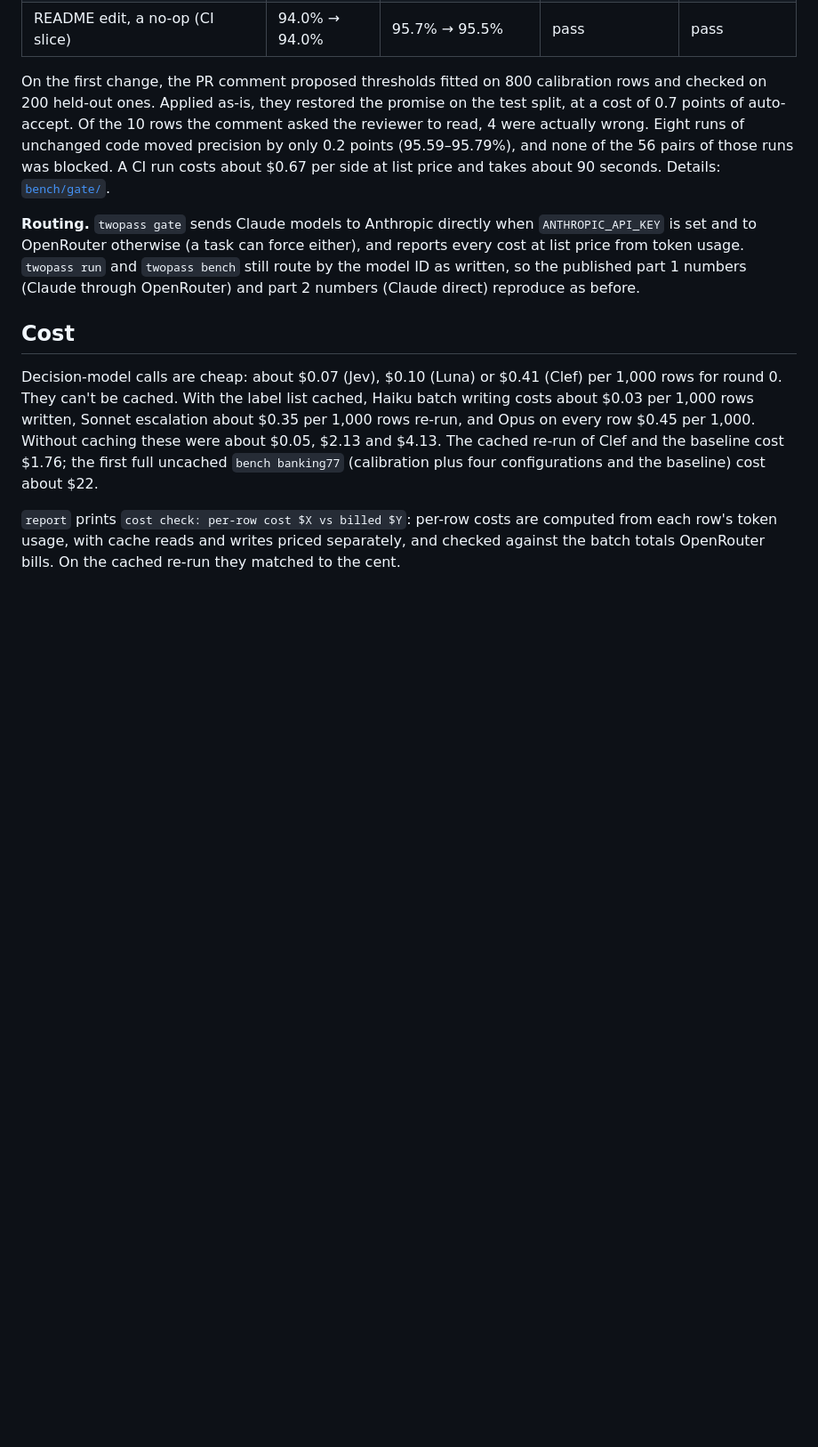
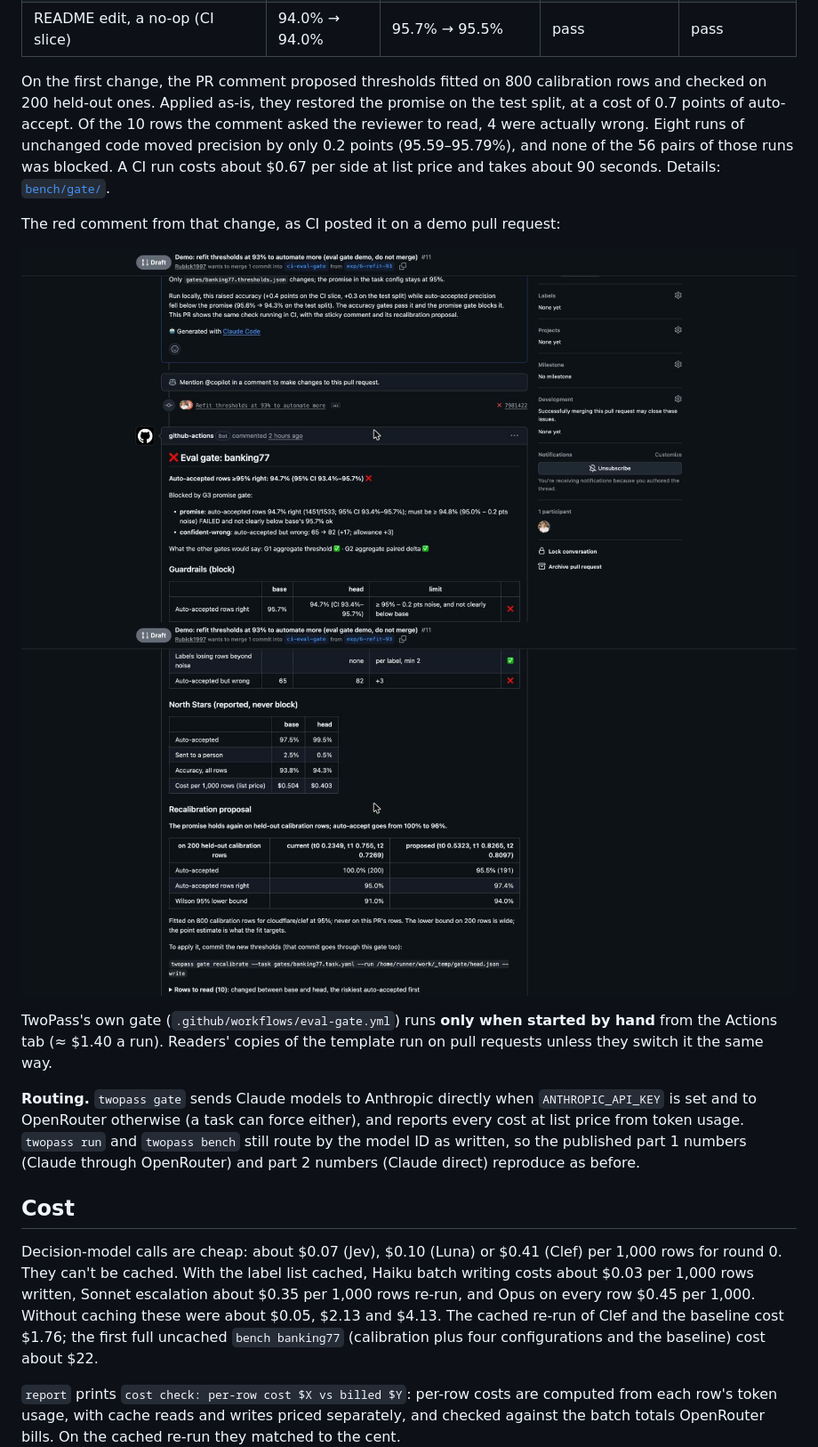
Before and after one commit to Rubick1997/twopass, a Markdown page: README.md, the part around the change. Shown at 89% size. Rendered like a GitHub page; pictures changed too: docs-public/eval-gate-red-proposal.jpg (added), docs-public/eval-gate-red-verdict.jpg (added); blank space fills up the shorter version.

```diff
--- a/README.md
+++ b/README.md
@@ -377,6 +377,14 @@ the comment asked the reviewer to read, 4 were actually wrong. Eight runs of unc
 points (95.59–95.79%), and none of the 56 pairs of those runs was blocked. A CI run costs about $0.67 per side at list
 price and takes about 90 seconds. Details: [`bench/gate/`](bench/gate/).
 
+The red comment from that change, as CI posted it on a demo pull request:
+
+![Eval gate comment: promise broken, G1 and G2 would pass](docs-public/eval-gate-red-verdict.jpg)
+![Eval gate comment: recalibration proposal with the auto-accept cost](docs-public/eval-gate-red-proposal.jpg)
+
+TwoPass's own gate (`.github/workflows/eval-gate.yml`) runs **only when started by hand** from the Actions tab
+(≈ $1.40 a run). Readers' copies of the template run on pull requests unless they switch it the same way.
+
 **Routing.** `twopass gate` sends Claude models to Anthropic directly when `ANTHROPIC_API_KEY` is set and to OpenRouter
 otherwise (a task can force either), and reports every cost at list price from token usage. `twopass run` and
 `twopass bench` still route by the model ID as written, so the published part 1 numbers (Claude through OpenRouter)
```
Also changed, not shown: docs/eval-gate.md (+8 -0 lines), 2 other files.
